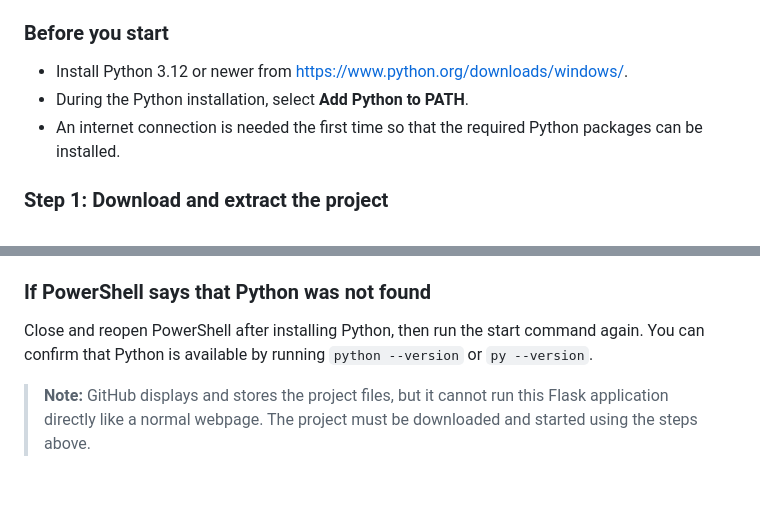
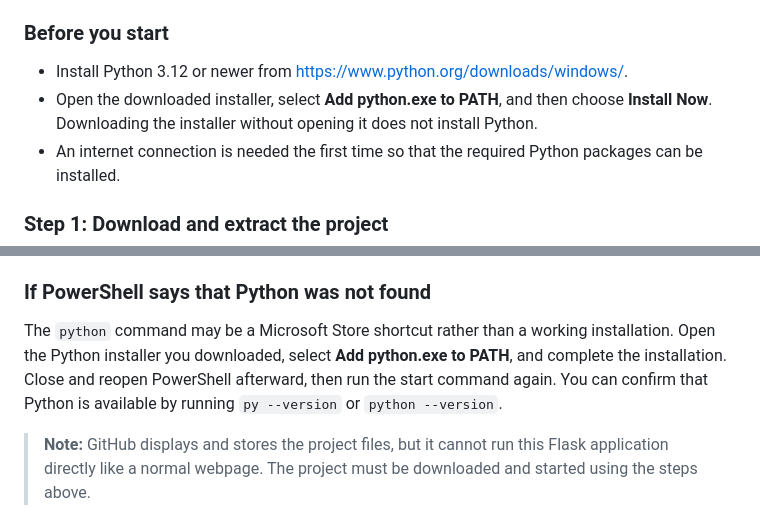
Before and after one commit to u23565081/BFB321_group_8, a Markdown page: README.md, 2 parts joined by grey strips. GitHub-like rendering; blank space fills up the shorter version.

Commit message:
Clarify Python installation on Windows

```diff
--- a/README.md
+++ b/README.md
@@ -43,7 +43,7 @@ These flows cover proposal features F1-F5 and objectives O1-O4.
 ### Before you start
 
 - Install Python 3.12 or newer from <https://www.python.org/downloads/windows/>.
-- During the Python installation, select **Add Python to PATH**.
+- Open the downloaded installer, select **Add python.exe to PATH**, and then choose **Install Now**. Downloading the installer without opening it does not install Python.
 - An internet connection is needed the first time so that the required Python packages can be installed.
 
 ### Step 1: Download and extract the project
@@ -81,7 +81,7 @@ The shop-owner account is recommended for the main demonstration. To stop the ap
 
 ### If PowerShell says that Python was not found
 
-Close and reopen PowerShell after installing Python, then run the start command again. You can confirm that Python is available by running `python --version` or `py --version`.
+The `python` command may be a Microsoft Store shortcut rather than a working installation. Open the Python installer you downloaded, select **Add python.exe to PATH**, and complete the installation. Close and reopen PowerShell afterward, then run the start command again. You can confirm that Python is available by running `py --version` or `python --version`.
 
 > **Note:** GitHub displays and stores the project files, but it cannot run this Flask application directly like a normal webpage. The project must be downloaded and started using the steps above.
 
```
